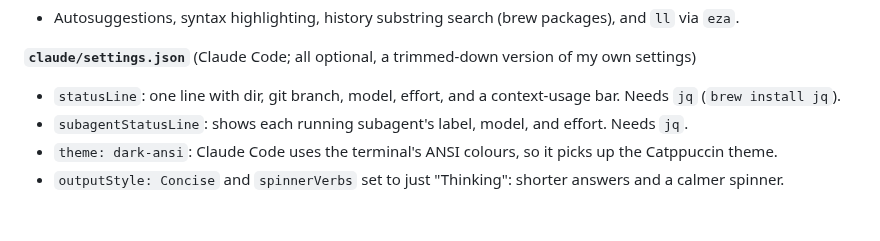
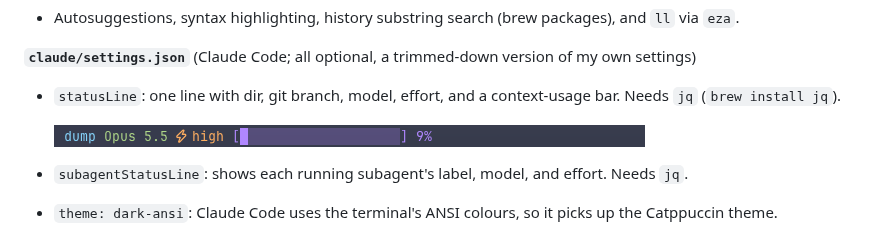
Before and after one commit to vargen2/terminal-config, a Markdown page: README.md, the part around the change. GitHub-like rendering; pictures changed too: docs/statusline.png (added); blank space fills up the shorter version.

Commit message:
Add status line screenshot

```diff
--- a/README.md
+++ b/README.md
@@ -45,6 +45,8 @@ My macOS terminal setup: **cmux** (or plain **Ghostty**) + **Starship** prompt,
 
 **`claude/settings.json`** (Claude Code; all optional, a trimmed-down version of my own settings)
 - `statusLine`: one line with dir, git branch, model, effort, and a context-usage bar. Needs `jq` (`brew install jq`).
+
+  ![Claude Code status line](docs/statusline.png)
 - `subagentStatusLine`: shows each running subagent's label, model, and effort. Needs `jq`.
 - `theme: dark-ansi`: Claude Code uses the terminal's ANSI colours, so it picks up the Catppuccin theme.
 - `outputStyle: Concise` and `spinnerVerbs` set to just "Thinking": shorter answers and a calmer spinner.
```
